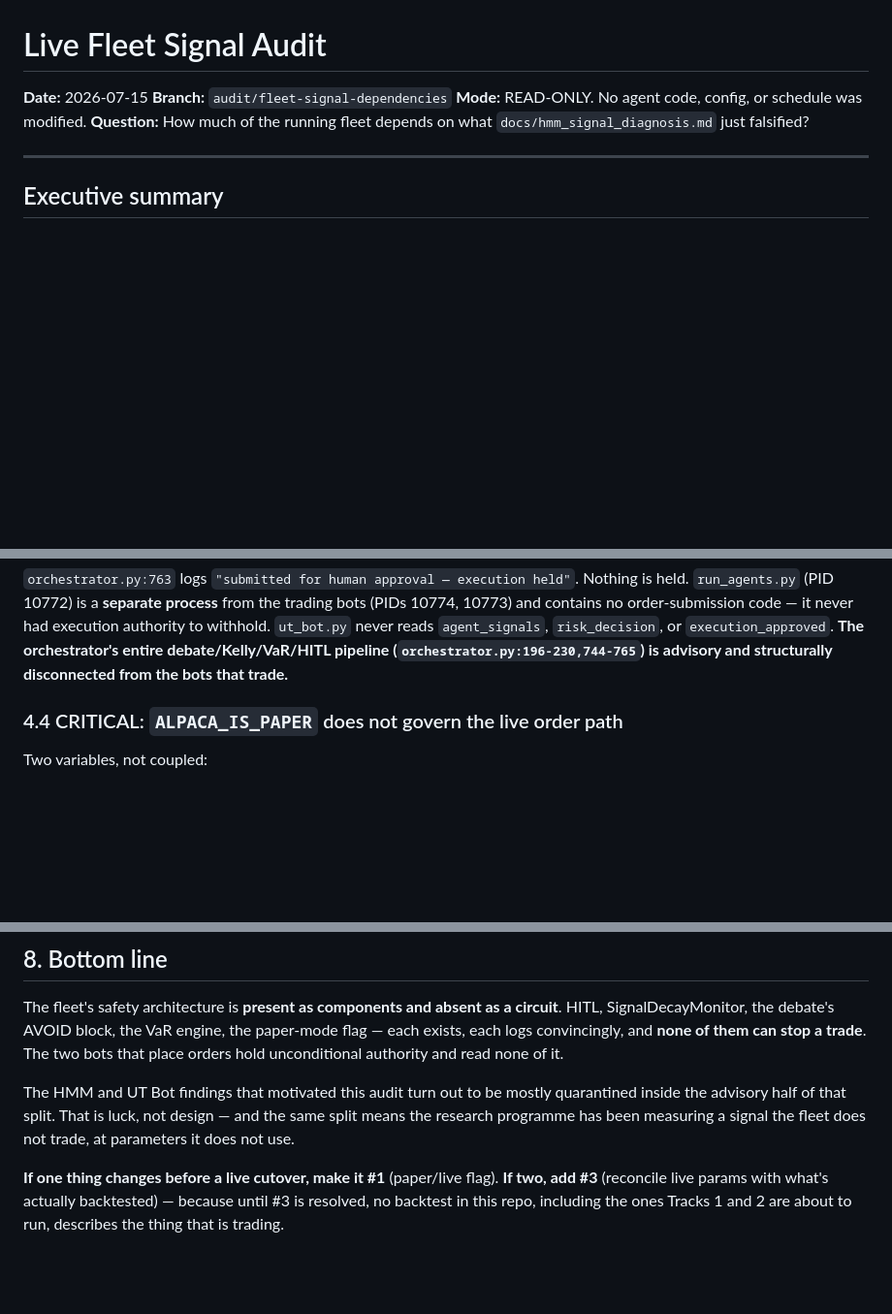
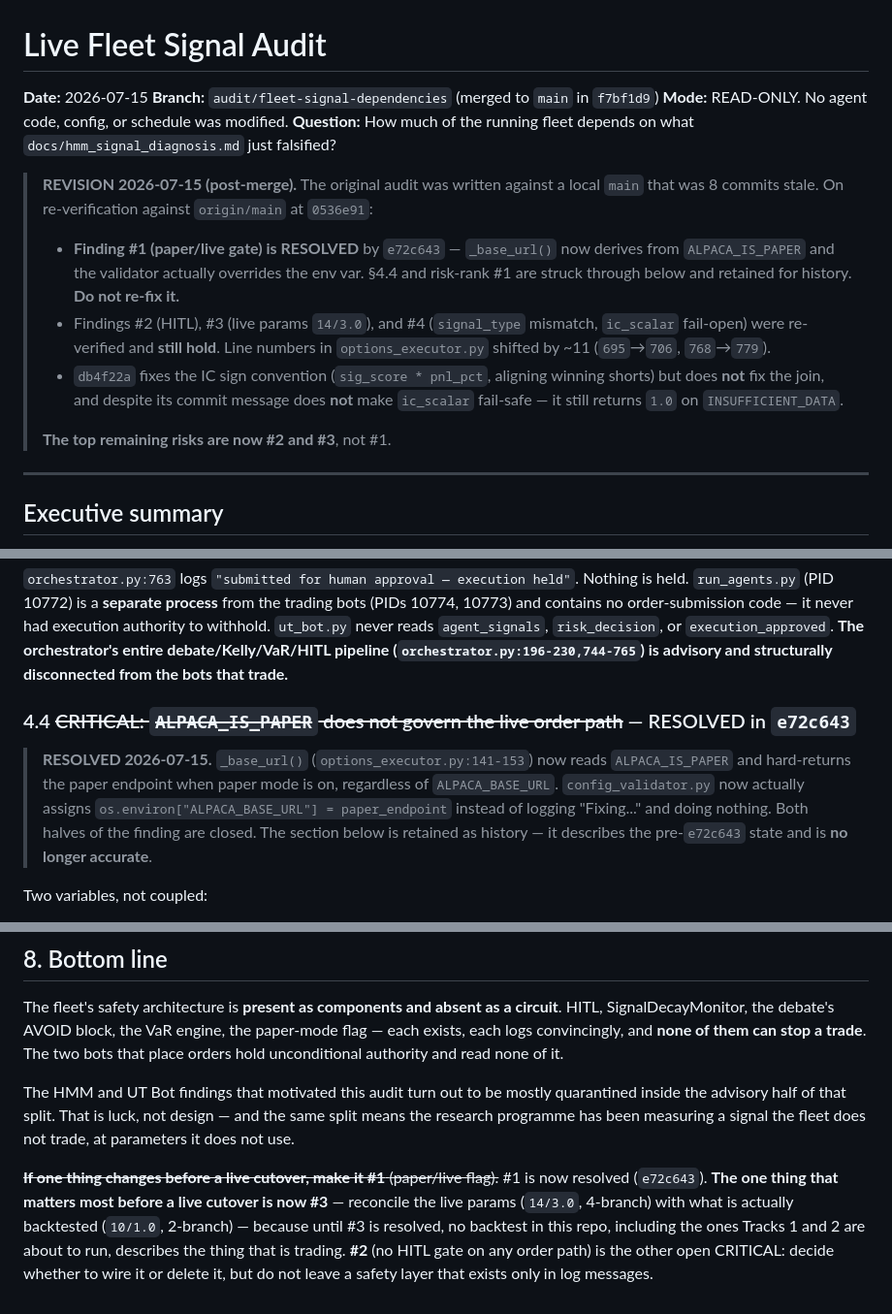
Before and after one commit to RichKingsASU/ut-bot-lumibot, a Markdown page: docs/fleet_signal_audit.md, 3 parts joined by grey strips. Shown at 97% size. GitHub-like rendering; blank space fills up the shorter version.

Commit message:
docs: revise fleet audit — finding #1 (paper/live gate) resolved by e72c643
Re-verified all criticals against origin/main @ 0536e91. The original audit was
written against a main that was 8 commits stale.

- #1 paper/live gate: RESOLVED (e72c643). Struck through, retained as history.
- #2 HITL, #3 live params 14/3.0, #4 signal_type mismatch: re-verified, still hold.
- db4f22a fixes the IC sign convention but not the join, and does not make
  ic_scalar fail-safe despite its commit message.

```diff
--- a/docs/fleet_signal_audit.md
+++ b/docs/fleet_signal_audit.md
@@ -1,9 +1,24 @@
 # Live Fleet Signal Audit
 
 **Date:** 2026-07-15
-**Branch:** `audit/fleet-signal-dependencies`
+**Branch:** `audit/fleet-signal-dependencies` (merged to `main` in `f7bf1d9`)
 **Mode:** READ-ONLY. No agent code, config, or schedule was modified.
 **Question:** How much of the running fleet depends on what `docs/hmm_signal_diagnosis.md` just falsified?
+
+> **REVISION 2026-07-15 (post-merge).** The original audit was written against a local
+> `main` that was 8 commits stale. On re-verification against `origin/main` at `0536e91`:
+>
+> - **Finding #1 (paper/live gate) is RESOLVED** by `e72c643` — `_base_url()` now derives from
+>   `ALPACA_IS_PAPER` and the validator actually overrides the env var. §4.4 and risk-rank #1
+>   are struck through below and retained for history. **Do not re-fix it.**
+> - Findings #2 (HITL), #3 (live params `14/3.0`), and #4 (`signal_type` mismatch,
+>   `ic_scalar` fail-open) were re-verified and **still hold**. Line numbers in
+>   `options_executor.py` shifted by ~11 (`695`→`706`, `768`→`779`).
+> - `db4f22a` fixes the IC sign convention (`sig_score * pnl_pct`, aligning winning shorts)
+>   but does **not** fix the join, and despite its commit message does **not** make
+>   `ic_scalar` fail-safe — it still returns `1.0` on `INSUFFICIENT_DATA`.
+>
+> **The top remaining risks are now #2 and #3**, not #1.
 
 ---
 
@@ -328,7 +344,14 @@ never reads `agent_signals`, `risk_decision`, or `execution_approved`. **The orc
 debate/Kelly/VaR/HITL pipeline (`orchestrator.py:196-230,744-765`) is advisory and structurally
 disconnected from the bots that trade.**
 
-### 4.4 CRITICAL: `ALPACA_IS_PAPER` does not govern the live order path
+### 4.4 ~~CRITICAL: `ALPACA_IS_PAPER` does not govern the live order path~~ — RESOLVED in `e72c643`
+
+> **RESOLVED 2026-07-15.** `_base_url()` (`options_executor.py:141-153`) now reads
+> `ALPACA_IS_PAPER` and hard-returns the paper endpoint when paper mode is on, regardless of
+> `ALPACA_BASE_URL`. `config_validator.py` now actually assigns
+> `os.environ["ALPACA_BASE_URL"] = paper_endpoint` instead of logging "Fixing..." and doing
+> nothing. Both halves of the finding are closed. The section below is retained as history —
+> it describes the pre-`e72c643` state and is **no longer accurate**.
 
 Two variables, not coupled:
 
@@ -484,7 +507,10 @@ The HMM and UT Bot findings that motivated this audit turn out to be mostly quar
 the advisory half of that split. That is luck, not design — and the same split means the research
 programme has been measuring a signal the fleet does not trade, at parameters it does not use.
 
-**If one thing changes before a live cutover, make it #1** (paper/live flag). **If two, add #3**
-(reconcile live params with what's actually backtested) — because until #3 is resolved, no
-backtest in this repo, including the ones Tracks 1 and 2 are about to run, describes the thing
-that is trading.
+~~**If one thing changes before a live cutover, make it #1** (paper/live flag).~~ #1 is now
+resolved (`e72c643`). **The one thing that matters most before a live cutover is now #3** —
+reconcile the live params (`14/3.0`, 4-branch) with what is actually backtested (`10/1.0`,
+2-branch) — because until #3 is resolved, no backtest in this repo, including the ones Tracks 1
+and 2 are about to run, describes the thing that is trading. **#2** (no HITL gate on any order
+path) is the other open CRITICAL: decide whether to wire it or delete it, but do not leave a
+safety layer that exists only in log messages.
```
Also changed, not shown: other parts of docs/fleet_signal_audit.md (+4 -3 lines).
